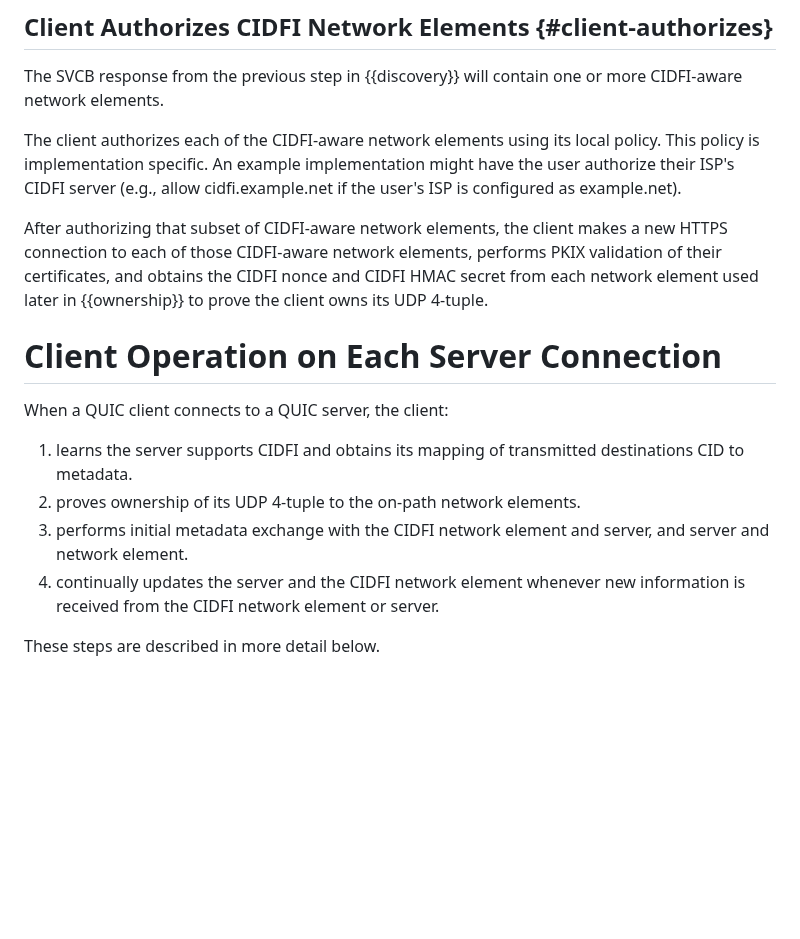
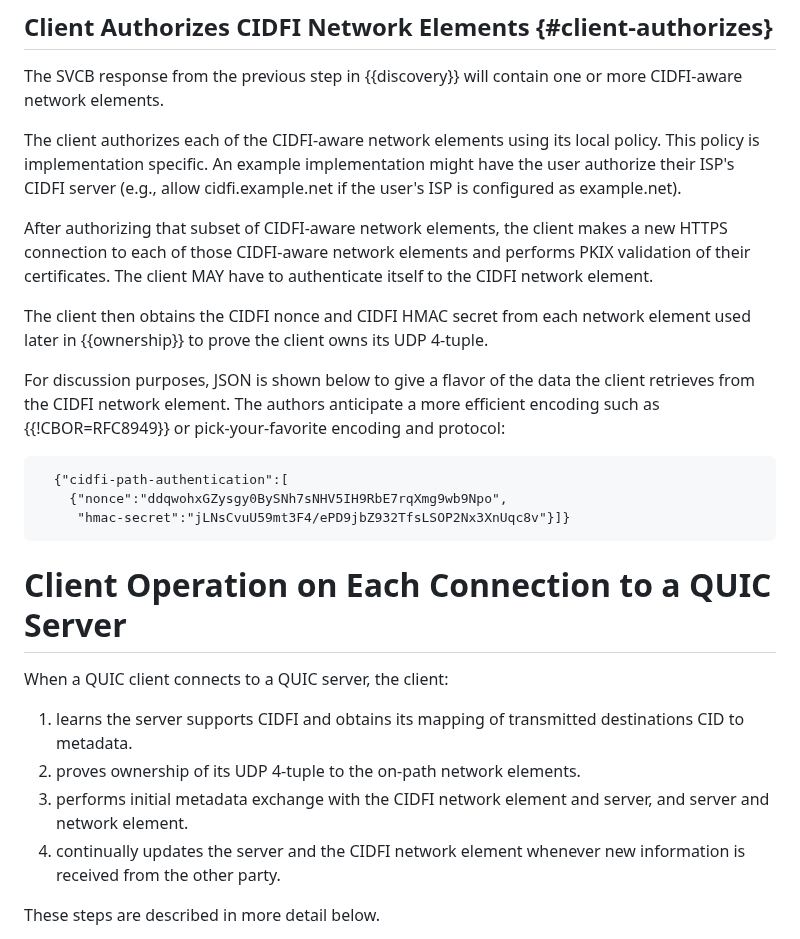
Before and after one commit to danwing/cidfi, a Markdown page: draft-wing-cidfi.md, the part around one of its changes. GitHub-like rendering; blank space fills up the shorter version.

```diff
--- a/draft-wing-cidfi.md
+++ b/draft-wing-cidfi.md
@@ -293,12 +293,27 @@ example.net).
 
 After authorizing that subset of CIDFI-aware network elements, the
 client makes a new HTTPS connection to each of those CIDFI-aware
-network elements, performs PKIX validation of their certificates, and obtains
-the CIDFI nonce and CIDFI HMAC secret from each network element used later
-in {{ownership}} to prove the client owns its UDP 4-tuple.
+network elements and performs PKIX validation of their certificates.
+The client MAY have to authenticate itself to the CIDFI network
+element.
+
+The client then obtains the CIDFI nonce and CIDFI HMAC
+secret from each network element used later in {{ownership}} to prove
+the client owns its UDP 4-tuple.
+
+For discussion purposes, JSON is shown below to give a flavor of the
+data the client retrieves from the CIDFI network element.  The authors
+anticipate a more efficient encoding such as {{!CBOR=RFC8949}} or
+pick-your-favorite encoding and protocol:
+
+~~~~~
+  {"cidfi-path-authentication":[
+    {"nonce":"ddqwohxGZysgy0BySNh7sNHV5IH9RbE7rqXmg9wb9Npo",
+     "hmac-secret":"jLNsCvuU59mt3F4/ePD9jbZ932TfsLSOP2Nx3XnUqc8v"}]}
+~~~~~
 
 
-# Client Operation on Each Server Connection
+# Client Operation on Each Connection to a QUIC Server
 
 When a QUIC client connects to a QUIC server, the client:
 
@@ -309,7 +324,7 @@ When a QUIC client connects to a QUIC server, the client:
   3. performs initial metadata exchange
      with the CIDFI network element and server, and server and network element.
   4. continually updates the server and the CIDFI network element whenever
-     new information is received from the CIDFI network element or server.
+     new information is received from the other party.
 
 These steps are described in more detail below.
 
```
Also changed, not shown: other parts of draft-wing-cidfi.md (+35 -32 lines).
